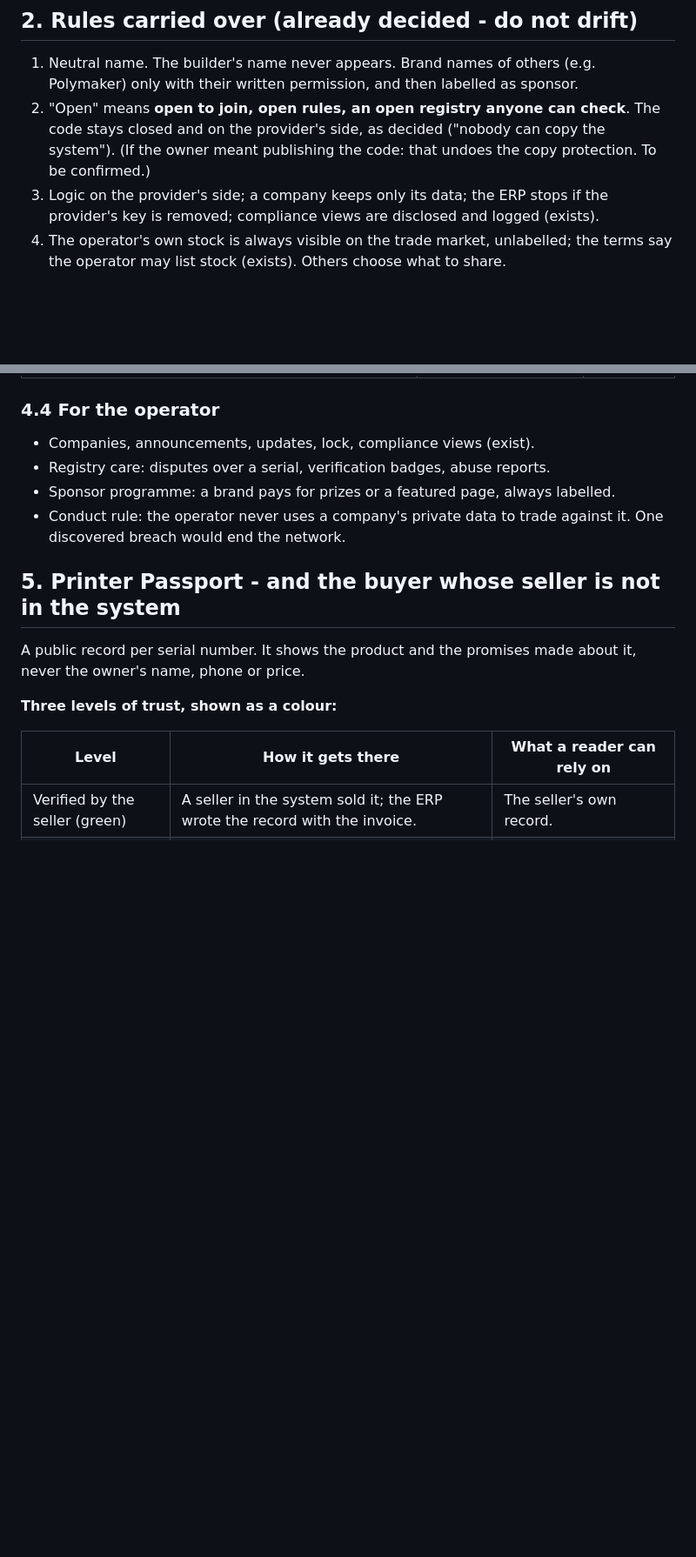
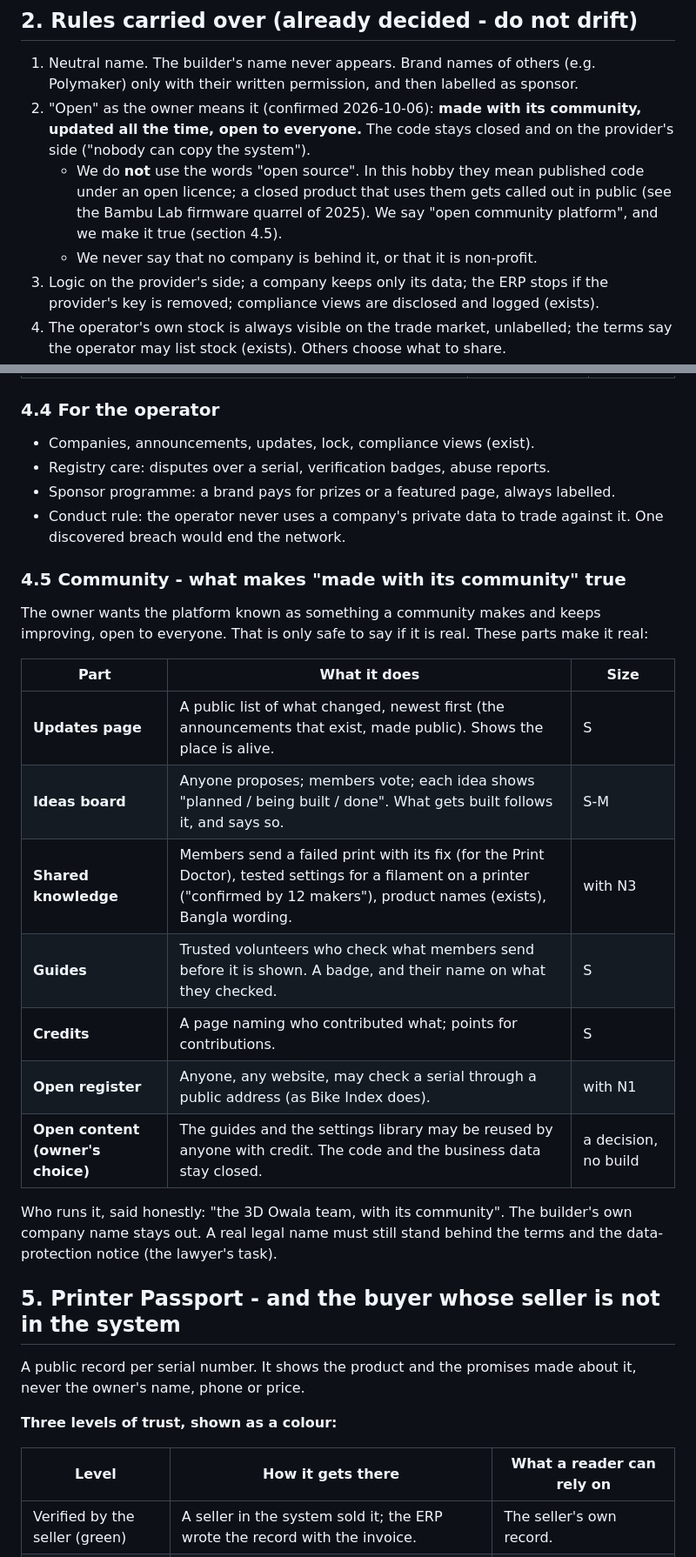
Before and after one commit to costareenbd-maker/costareen-erp, a Markdown page: docs/NETWORK-BLUEPRINT.md, 2 parts joined by grey strips. Shown at 87% size. GitHub-like rendering; blank space fills up the shorter version.

```diff
--- a/docs/NETWORK-BLUEPRINT.md
+++ b/docs/NETWORK-BLUEPRINT.md
@@ -23,9 +23,14 @@ Bangladesh - and built so it can later serve any small seller of things with a s
 
 1. Neutral name. The builder's name never appears. Brand names of others (e.g. Polymaker) only
    with their written permission, and then labelled as sponsor.
-2. "Open" means **open to join, open rules, an open registry anyone can check**. The code stays
-   closed and on the provider's side, as decided ("nobody can copy the system").
-   (If the owner meant publishing the code: that undoes the copy protection. To be confirmed.)
+2. "Open" as the owner means it (confirmed 2026-10-06): **made with its community, updated all
+   the time, open to everyone.** The code stays closed and on the provider's side ("nobody can
+   copy the system").
+   - We do **not** use the words "open source". In this hobby they mean published code under an
+     open licence; a closed product that uses them gets called out in public (see the Bambu Lab
+     firmware quarrel of 2025). We say "open community platform", and we make it true
+     (section 4.5).
+   - We never say that no company is behind it, or that it is non-profit.
 3. Logic on the provider's side; a company keeps only its data; the ERP stops if the provider's
    key is removed; compliance views are disclosed and logged (exists).
 4. The operator's own stock is always visible on the trade market, unlabelled; the terms say the
@@ -108,6 +113,25 @@ New for the full ERP:
 - Sponsor programme: a brand pays for prizes or a featured page, always labelled.
 - Conduct rule: the operator never uses a company's private data to trade against it. One
   discovered breach would end the network.
+
+### 4.5 Community - what makes "made with its community" true
+
+The owner wants the platform known as something a community makes and keeps improving, open to
+everyone. That is only safe to say if it is real. These parts make it real:
+
+| Part | What it does | Size |
+|---|---|---|
+| **Updates page** | A public list of what changed, newest first (the announcements that exist, made public). Shows the place is alive. | S |
+| **Ideas board** | Anyone proposes; members vote; each idea shows "planned / being built / done". What gets built follows it, and says so. | S-M |
+| **Shared knowledge** | Members send a failed print with its fix (for the Print Doctor), tested settings for a filament on a printer ("confirmed by 12 makers"), product names (exists), Bangla wording. | with N3 |
+| **Guides** | Trusted volunteers who check what members send before it is shown. A badge, and their name on what they checked. | S |
+| **Credits** | A page naming who contributed what; points for contributions. | S |
+| **Open register** | Anyone, any website, may check a serial through a public address (as Bike Index does). | with N1 |
+| **Open content (owner's choice)** | The guides and the settings library may be reused by anyone with credit. The code and the business data stay closed. | a decision, no build |
+
+Who runs it, said honestly: "the 3D Owala team, with its community". The builder's own company
+name stays out. A real legal name must still stand behind the terms and the data-protection
+notice (the lawyer's task).
 
 ## 5. Printer Passport - and the buyer whose seller is not in the system
 
```
Also changed, not shown: other parts of docs/NETWORK-BLUEPRINT.md (+26 -15 lines).
